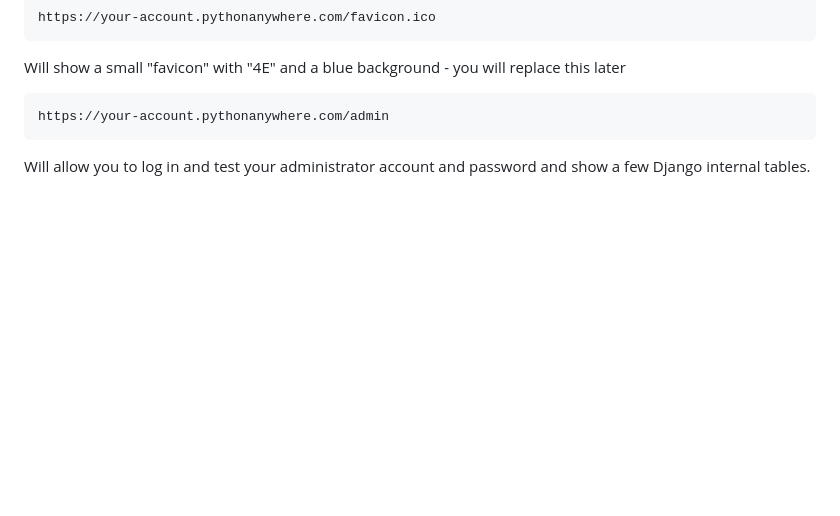
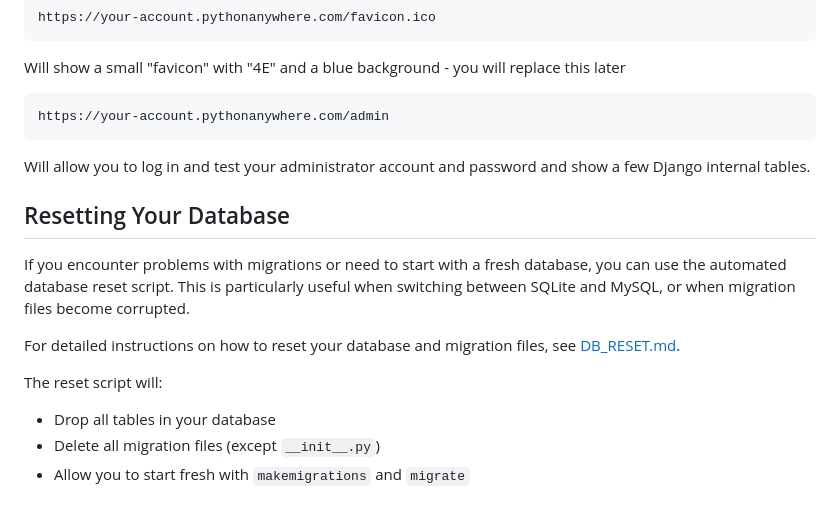
Before and after one commit to csev/dj4e-market, a Markdown page: README.md, the part around the change. GitHub-like rendering; blank space fills up the shorter version.

```diff
--- a/README.md
+++ b/README.md
@@ -196,3 +196,18 @@ Will show a small "favicon" with "4E" and a blue background - you will replace t
 
 Will allow you to log in and test your administrator account and password and
 show a few Django internal tables.
+
+Resetting Your Database
+------------------------
+
+If you encounter problems with migrations or need to start with a fresh database,
+you can use the automated database reset script. This is particularly useful when
+switching between SQLite and MySQL, or when migration files become corrupted.
+
+For detailed instructions on how to reset your database and migration files, see
+[DB_RESET.md](DB_RESET.md).
+
+The reset script will:
+- Drop all tables in your database
+- Delete all migration files (except `__init__.py`)
+- Allow you to start fresh with `makemigrations` and `migrate`
```
Also changed, not shown: DB_RESET.md (added, +94 -0 lines).
